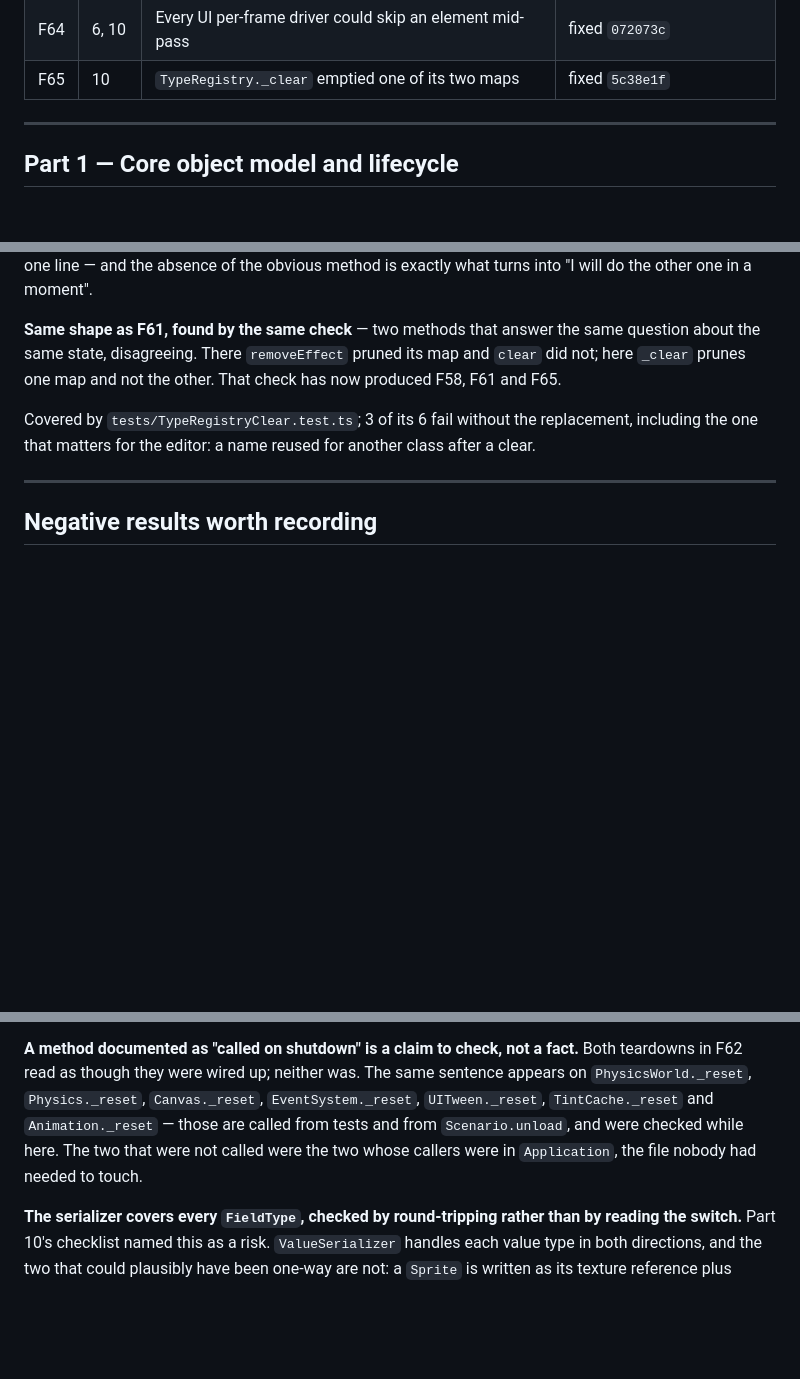
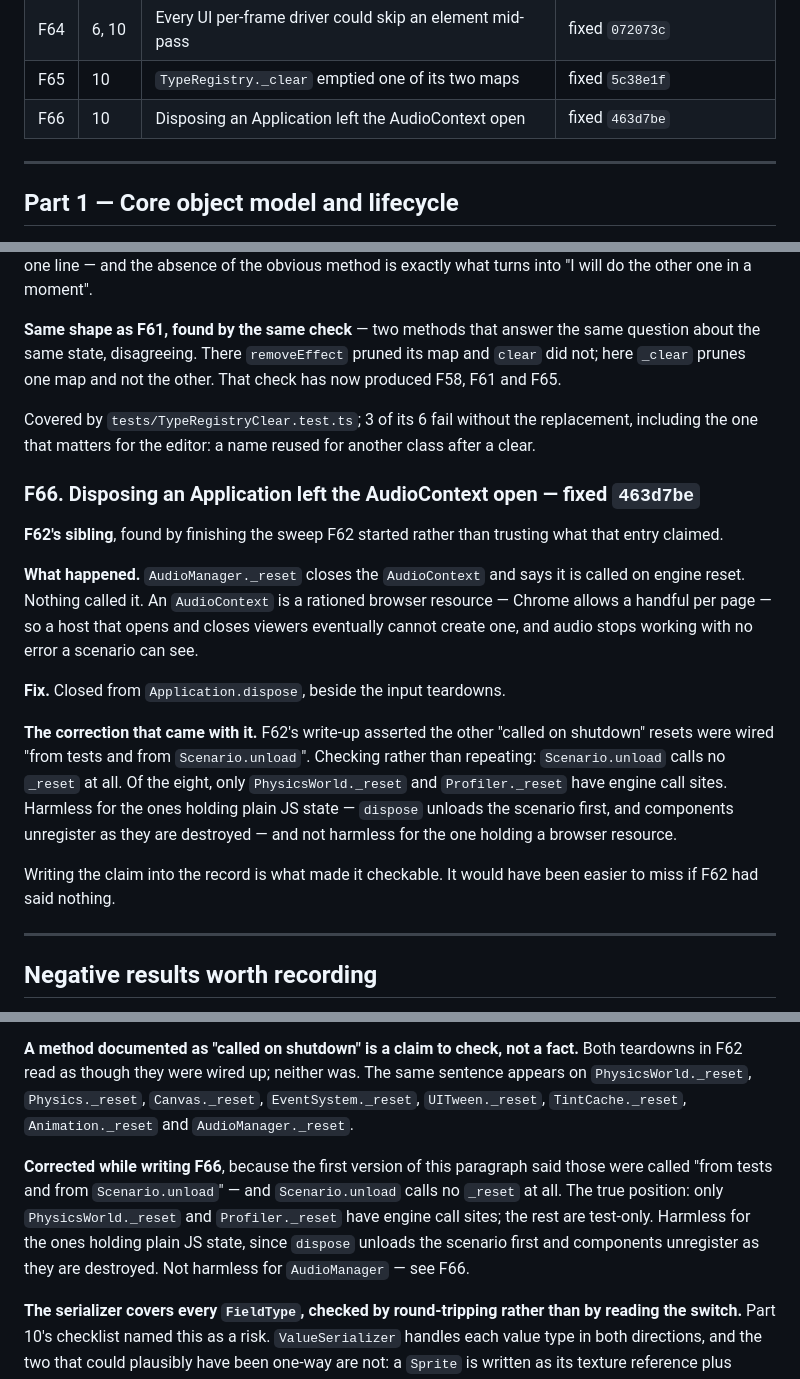
Before and after one commit to HuGoxDP/WebEngineTS, a Markdown page: design/audit/findings.md, 3 parts joined by grey strips. Drawn GitHub-style; blank space fills up the shorter version.

Commit message:
docs(audit): record F66 and correct what F62 claimed
F62's entry asserted that the other "called on shutdown" resets were wired from
Scenario.unload. They are not — Scenario.unload calls no _reset at all, and
only two of the eight have engine call sites. The entry now states the true
position, and F66 is the one case where it mattered: AudioManager holds an
AudioContext, which browsers ration.

Worth keeping for its own sake: the error was findable because F62 wrote the
claim down. An audit that records only conclusions cannot correct itself.

```diff
--- a/design/audit/findings.md
+++ b/design/audit/findings.md
@@ -77,6 +77,7 @@ Ideas that are not defects go in [`improvements.md`](improvements.md).
 | F63 | 10 | A plugin leaving mid-frame made the dispatch skip the next one | fixed `0028b9f` |
 | F64 | 6, 10 | Every UI per-frame driver could skip an element mid-pass | fixed `072073c` |
 | F65 | 10 | `TypeRegistry._clear` emptied one of its two maps | fixed `5c38e1f` |
+| F66 | 10 | Disposing an Application left the AudioContext open | fixed `463d7be` |
 
 ---
 
@@ -1920,6 +1921,28 @@ the same state, disagreeing. There `removeEffect` pruned its map and `clear` did
 Covered by `tests/TypeRegistryClear.test.ts`; 3 of its 6 fail without the replacement, including
 the one that matters for the editor: a name reused for another class after a clear.
 
+### F66. Disposing an Application left the AudioContext open — fixed `463d7be`
+
+**F62's sibling**, found by finishing the sweep F62 started rather than trusting what that entry
+claimed.
+
+**What happened.** `AudioManager._reset` closes the `AudioContext` and says it is called on
+engine reset. Nothing called it. An `AudioContext` is a rationed browser resource — Chrome
+allows a handful per page — so a host that opens and closes viewers eventually cannot create
+one, and audio stops working with no error a scenario can see.
+
+**Fix.** Closed from `Application.dispose`, beside the input teardowns.
+
+**The correction that came with it.** F62's write-up asserted the other "called on shutdown"
+resets were wired "from tests and from `Scenario.unload`". Checking rather than repeating:
+`Scenario.unload` calls no `_reset` at all. Of the eight, only `PhysicsWorld._reset` and
+`Profiler._reset` have engine call sites. Harmless for the ones holding plain JS state — `dispose`
+unloads the scenario first, and components unregister as they are destroyed — and not harmless
+for the one holding a browser resource.
+
+Writing the claim into the record is what made it checkable. It would have been easier to miss
+if F62 had said nothing.
+
 ---
 
 ## Negative results worth recording
@@ -1942,9 +1965,14 @@ example of it inside the same engine.
 **A method documented as "called on shutdown" is a claim to check, not a fact.** Both teardowns
 in F62 read as though they were wired up; neither was. The same sentence appears on
 `PhysicsWorld._reset`, `Physics._reset`, `Canvas._reset`, `EventSystem._reset`,
-`UITween._reset`, `TintCache._reset` and `Animation._reset` — those are called from tests and
-from `Scenario.unload`, and were checked while here. The two that were not called were the two
-whose callers were in `Application`, the file nobody had needed to touch.
+`UITween._reset`, `TintCache._reset`, `Animation._reset` and `AudioManager._reset`.
+
+**Corrected while writing F66**, because the first version of this paragraph said those were
+called "from tests and from `Scenario.unload`" — and `Scenario.unload` calls no `_reset` at all.
+The true position: only `PhysicsWorld._reset` and `Profiler._reset` have engine call sites; the
+rest are test-only. Harmless for the ones holding plain JS state, since `dispose` unloads the
+scenario first and components unregister as they are destroyed. Not harmless for `AudioManager`
+— see F66.
 
 **The serializer covers every `FieldType`, checked by round-tripping rather than by reading the
 switch.** Part 10's checklist named this as a risk. `ValueSerializer` handles each value type in
```
Also changed, not shown: design/audit/README.md (+2 -2 lines), design/audit/checklist.md (+4 -4 lines).
